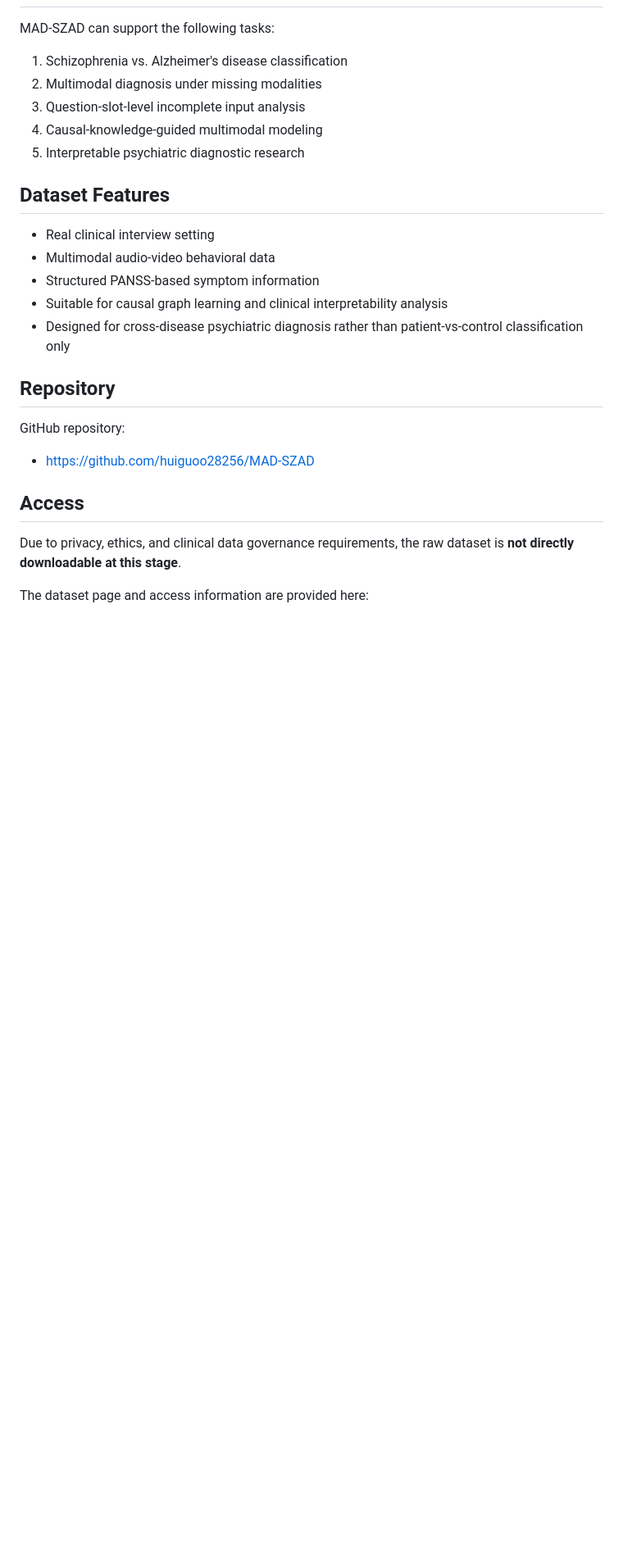
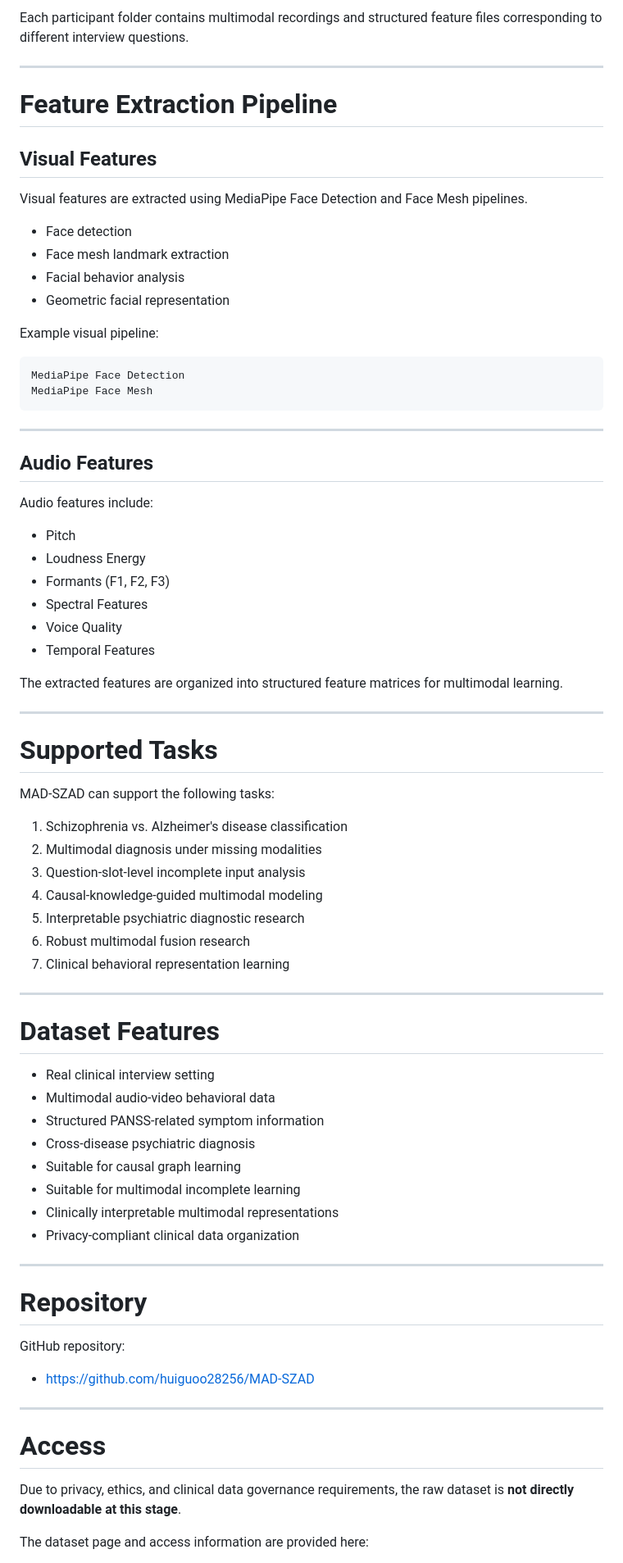
Before and after one commit to huiguoo28256/MAD-SZAD, a Markdown page: README.md, the part around one of its changes. Shown at 82% size. Rendered like a GitHub page; blank space fills up the shorter version.

````diff
--- a/README.md
+++ b/README.md
@@ -26,3 +129,43 @@ MAD-SZAD currently includes:
+Each participant folder contains multimodal recordings and structured feature files corresponding to different interview questions.
+
+---
+
+# Feature Extraction Pipeline
+
+## Visual Features
+
+Visual features are extracted using MediaPipe Face Detection and Face Mesh pipelines.
+
+- Face detection
+- Face mesh landmark extraction
+- Facial behavior analysis
+- Geometric facial representation
+
+Example visual pipeline:
+
+```text
+MediaPipe Face Detection
+MediaPipe Face Mesh
+```
+
+---
+
+## Audio Features
+
+Audio features include:
+
+- Pitch
+- Loudness Energy
+- Formants (F1, F2, F3)
+- Spectral Features
+- Voice Quality
+- Temporal Features
+
+The extracted features are organized into structured feature matrices for multimodal learning.
+
+---
+
+# Supported Tasks
 
 MAD-SZAD can support the following tasks:
 
@@ -31,22 +174,33 @@ MAD-SZAD can support the following tasks:
 3. Question-slot-level incomplete input analysis
 4. Causal-knowledge-guided multimodal modeling
 5. Interpretable psychiatric diagnostic research
+6. Robust multimodal fusion research
+7. Clinical behavioral representation learning
 
-## Dataset Features
+---
+
+# Dataset Features
 
 - Real clinical interview setting
 - Multimodal audio-video behavioral data
-- Structured PANSS-based symptom information
-- Suitable for causal graph learning and clinical interpretability analysis
-- Designed for cross-disease psychiatric diagnosis rather than patient-vs-control classification only
+- Structured PANSS-related symptom information
+- Cross-disease psychiatric diagnosis
+- Suitable for causal graph learning
+- Suitable for multimodal incomplete learning
+- Clinically interpretable multimodal representations
+- Privacy-compliant clinical data organization
 
-## Repository
+---
+
+# Repository
 
 GitHub repository:
 
 - https://github.com/huiguoo28256/MAD-SZAD
 
-## Access
+---
+
+# Access
 
 Due to privacy, ethics, and clinical data governance requirements, the raw dataset is **not directly downloadable at this stage**.
 
````
Also changed, not shown: other parts of README.md (+149 -19 lines).
